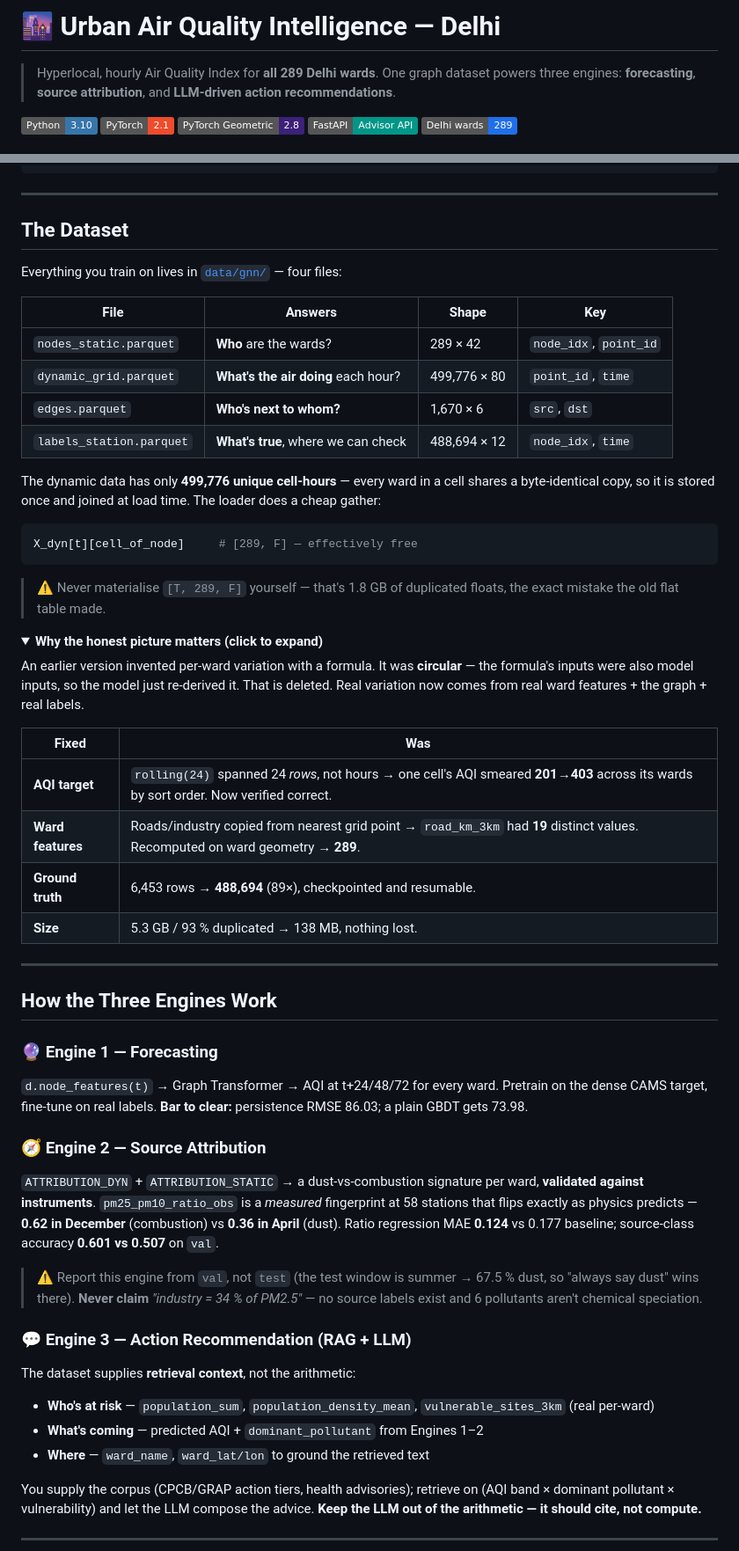
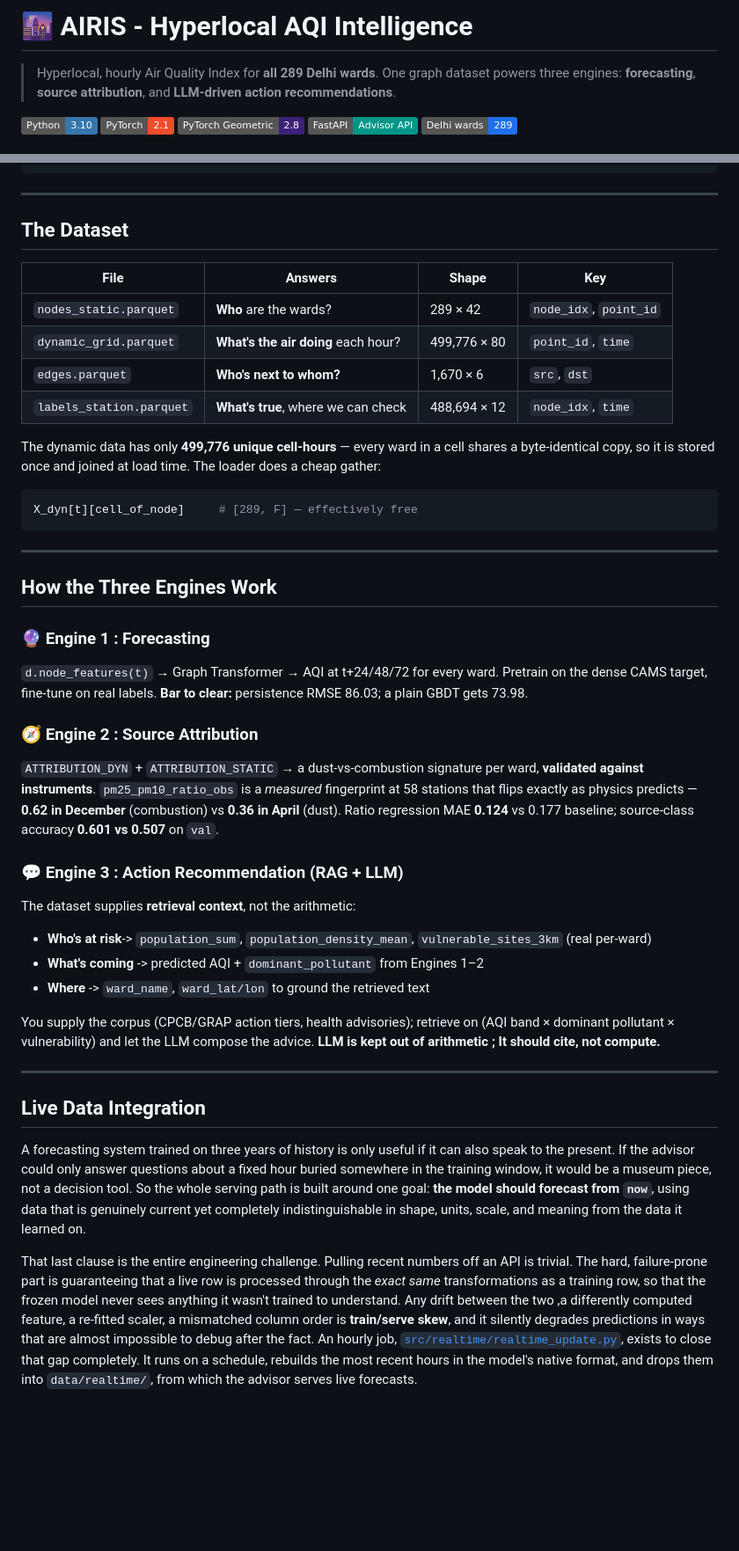
Before and after one commit to mansi724/PROJECT-AQI, a Markdown page: README.md, 2 parts joined by grey strips. Shown at 88% size. Rendered like a GitHub page; folded sections open; badges without logos; blank space fills up the shorter version.

````diff
--- a/README.md
+++ b/README.md
@@ -1,4 +1,4 @@
-# 🌆 Urban Air Quality Intelligence — Delhi
+# 🌆 AIRIS - Hyperlocal AQI Intelligence
 
 > Hyperlocal, hourly Air Quality Index for **all 289 Delhi wards**. One graph dataset powers three engines: **forecasting**, **source attribution**, and **LLM-driven action recommendations**.
 
@@ -156,7 +183,6 @@ uvicorn advisor.api.main:app --reload --port 8000
 
 ## The Dataset
 
-Everything you train on lives in [`data/gnn/`](data/gnn/) — four files:
 
 | File | Answers | Shape | Key |
 |---|---|---|---|
@@ -172,53 +198,48 @@ byte-identical copy, so it is stored once and joined at load time. The loader do
 X_dyn[t][cell_of_node]     # [289, F] — effectively free
 ```
 
-> ⚠️ Never materialise `[T, 289, F]` yourself — that's 1.8 GB of duplicated floats, the exact
-> mistake the old flat table made.
-
-<details>
-<summary><b>Why the honest picture matters (click to expand)</b></summary>
-
-An earlier version invented per-ward variation with a formula. It was **circular** — the formula's
-inputs were also model inputs, so the model just re-derived it. That is deleted. Real variation now
-comes from real ward features + the graph + real labels.
-
-| Fixed | Was |
-|---|---|
-| **AQI target** | `rolling(24)` spanned 24 *rows*, not hours → one cell's AQI smeared **201→403** across its wards by sort order. Now verified correct. |
-| **Ward features** | Roads/industry copied from nearest grid point → `road_km_3km` had **19** distinct values. Recomputed on ward geometry → **289**. |
-| **Ground truth** | 6,453 rows → **488,694** (89×), checkpointed and resumable. |
-| **Size** | 5.3 GB / 93 % duplicated → 138 MB, nothing lost. |
-
-</details>
-
 ---
 
 ## How the Three Engines Work
 
-### 🔮 Engine 1 — Forecasting
+### 🔮 Engine 1 : Forecasting
 `d.node_features(t)` → Graph Transformer → AQI at t+24/48/72 for every ward. Pretrain on the dense
 CAMS target, fine-tune on real labels. **Bar to clear:** persistence RMSE 86.03; a plain GBDT gets 73.98.
 
-### 🧭 Engine 2 — Source Attribution
+### 🧭 Engine 2 : Source Attribution
 `ATTRIBUTION_DYN` + `ATTRIBUTION_STATIC` → a dust-vs-combustion signature per ward, **validated
 against instruments**. `pm25_pm10_ratio_obs` is a *measured* fingerprint at 58 stations that flips
 exactly as physics predicts — **0.62 in December** (combustion) vs **0.36 in April** (dust). Ratio
 regression MAE **0.124** vs 0.177 baseline; source-class accuracy **0.601 vs 0.507** on `val`.
 
-> ⚠️ Report this engine from `val`, not `test` (the test window is summer → 67.5 % dust, so
-> "always say dust" wins there). **Never claim** *"industry = 34 % of PM2.5"* — no source labels
-> exist and 6 pollutants aren't chemical speciation.
 
-### 💬 Engine 3 — Action Recommendation (RAG + LLM)
+### 💬 Engine 3 : Action Recommendation (RAG + LLM)
 The dataset supplies **retrieval context**, not the arithmetic:
 
-- **Who's at risk** — `population_sum`, `population_density_mean`, `vulnerable_sites_3km` (real per-ward)
-- **What's coming** — predicted AQI + `dominant_pollutant` from Engines 1–2
-- **Where** — `ward_name`, `ward_lat/lon` to ground the retrieved text
+- **Who's at risk**-> `population_sum`, `population_density_mean`, `vulnerable_sites_3km` (real per-ward)
+- **What's coming** -> predicted AQI + `dominant_pollutant` from Engines 1–2
+- **Where** -> `ward_name`, `ward_lat/lon` to ground the retrieved text
 
 You supply the corpus (CPCB/GRAP action tiers, health advisories); retrieve on
 (AQI band × dominant pollutant × vulnerability) and let the LLM compose the advice.
-**Keep the LLM out of the arithmetic — it should cite, not compute.**
+**LLM is kept out of arithmetic ; It should cite, not compute.**
 
 ---
+## Live Data Integration
 
+A forecasting system trained on three years of history is only useful if it can also speak to the
+present. If the advisor could only answer questions about a fixed hour buried somewhere in the
+training window, it would be a museum piece, not a decision tool. So the whole serving path is built
+around one goal: **the model should forecast from `now`**, using data that is genuinely current yet
+completely indistinguishable in shape, units, scale, and meaning from the data it learned on.
+
+That last clause is the entire engineering challenge. Pulling recent numbers off an API is trivial.
+The hard, failure-prone part is guaranteeing that a live row is processed through the *exact same*
+transformations as a training row, so that the frozen model never sees anything it wasn't trained to
+understand. Any drift between the two ,a differently computed feature, a re-fitted scaler, a
+mismatched column order is **train/serve skew**, and it silently degrades predictions in ways that
+are almost impossible to debug after the fact. An hourly job,
+[`src/realtime/realtime_update.py`](src/realtime/realtime_update.py), exists to close that gap
+completely. It runs on a schedule, rebuilds the most recent hours in the model's native format, and
+drops them into `data/realtime/`, from which the advisor serves live forecasts.
+
````
Also changed, not shown: other parts of README.md (+53 -34 lines).
